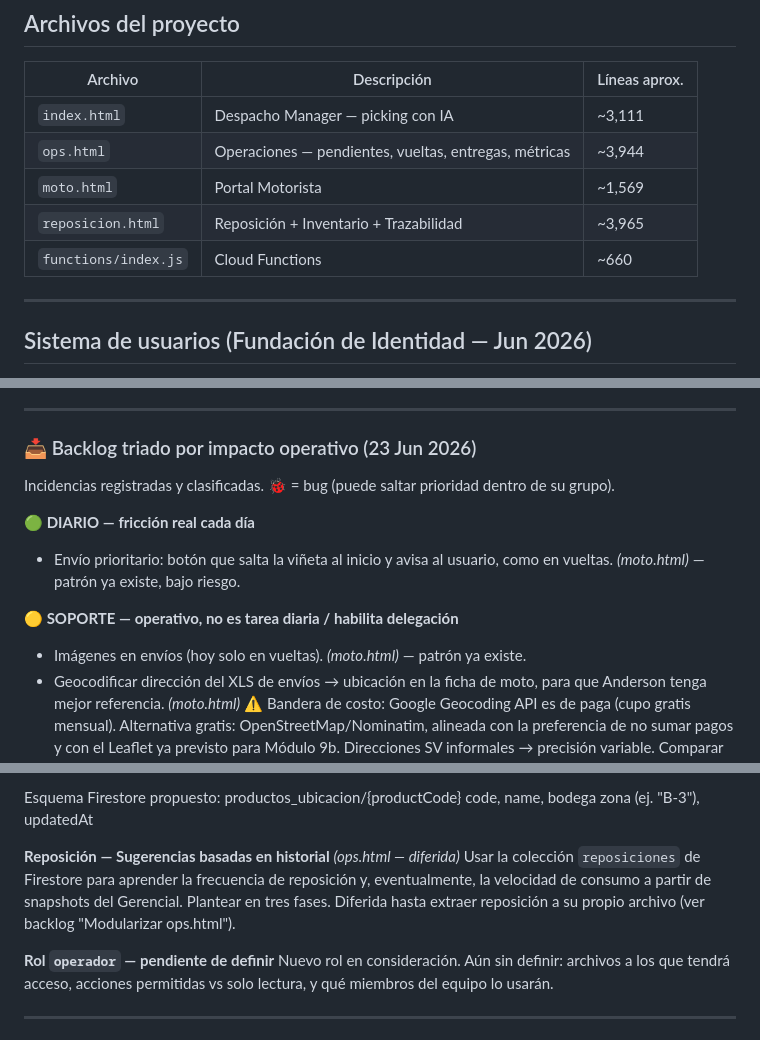
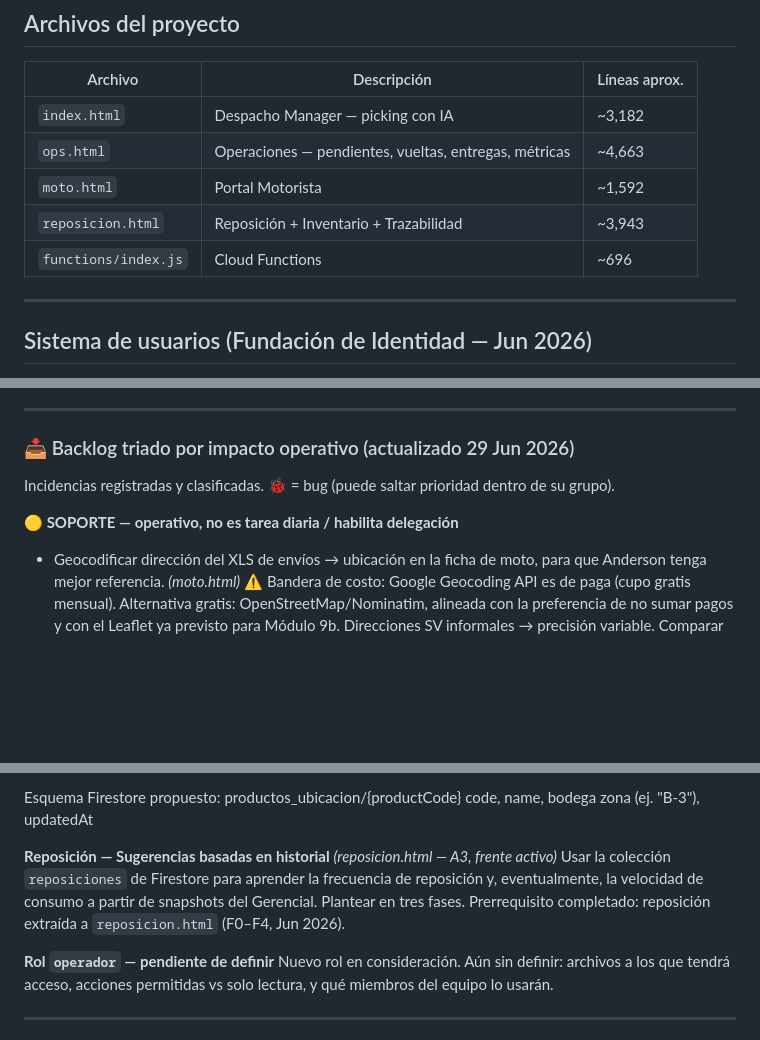
Before and after one commit to ffjiva/despacho-ordenes, a Markdown page: ROADMAP.md, 3 parts joined by grey strips. Drawn GitHub-style; blank space fills up the shorter version.

Commit message:
docs(roadmap): depuración 29 jun 2026
- Conteos de líneas actualizados (ops 3944→4663, index 3111→3182, etc.)
- Duplicado items 6 y 7 en línea de acción eliminado
- Backlog triado: "Envío prioritario" e "Imágenes en envíos" removidos (ya completados)
- Sección 🟢 DIARIO retirada (sin items pendientes)
- Módulo 2: nota de creación de cuentas actualizada → ops.html ficha colaborador
- "Sugerencias por historial": prerrequisito marcado completado, referencia a reposicion.html A3
- "Modularizar ops.html": línea actualizada a 4663 post-extracción

Co-Authored-By: Claude Sonnet 4.6 <noreply@anthropic.com>

```diff
--- a/ROADMAP.md
+++ b/ROADMAP.md
@@ -33,11 +33,11 @@
 
 | Archivo | Descripción | Líneas aprox. |
 |---|---|---|
-| `index.html` | Despacho Manager — picking con IA | ~3,111 |
-| `ops.html` | Operaciones — pendientes, vueltas, entregas, métricas | ~3,944 |
-| `moto.html` | Portal Motorista | ~1,569 |
-| `reposicion.html` | Reposición + Inventario + Trazabilidad | ~3,965 |
-| `functions/index.js` | Cloud Functions | ~660 |
+| `index.html` | Despacho Manager — picking con IA | ~3,182 |
+| `ops.html` | Operaciones — pendientes, vueltas, entregas, métricas | ~4,663 |
+| `moto.html` | Portal Motorista | ~1,592 |
+| `reposicion.html` | Reposición + Inventario + Trazabilidad | ~3,943 |
+| `functions/index.js` | Cloud Functions | ~696 |
 
 ---
 
@@ -655,17 +653,12 @@ inmediatos en cola — el próximo gran paso es modularizar ops.html (en chat nu
 
 ---
 
-### 📥 Backlog triado por impacto operativo (23 Jun 2026)
+### 📥 Backlog triado por impacto operativo (actualizado 29 Jun 2026)
 
 Incidencias registradas y clasificadas. 🐞 = bug (puede saltar prioridad
 dentro de su grupo).
 
-**🟢 DIARIO — fricción real cada día**
-- Envío prioritario: botón que salta la viñeta al inicio y avisa al usuario,
-  como en vueltas. *(moto.html)* — patrón ya existe, bajo riesgo.
-
 **🟡 SOPORTE — operativo, no es tarea diaria / habilita delegación**
-- Imágenes en envíos (hoy solo en vueltas). *(moto.html)* — patrón ya existe.
 - Geocodificar dirección del XLS de envíos → ubicación en la ficha de moto,
   para que Anderson tenga mejor referencia. *(moto.html)* ⚠️ Bandera de costo:
   Google Geocoding API es de paga (cupo gratis mensual). Alternativa gratis:
@@ -712,10 +705,10 @@ productos_ubicacion/{productCode}
 code, name, bodega
 zona (ej. "B-3"), updatedAt
 
-**Reposición — Sugerencias basadas en historial** *(ops.html — diferida)*
+**Reposición — Sugerencias basadas en historial** *(reposicion.html — A3, frente activo)*
 Usar la colección `reposiciones` de Firestore para aprender la frecuencia de reposición y,
 eventualmente, la velocidad de consumo a partir de snapshots del Gerencial. Plantear en tres
-fases. Diferida hasta extraer reposición a su propio archivo (ver backlog "Modularizar ops.html").
+fases. Prerrequisito completado: reposición extraída a `reposicion.html` (F0–F4, Jun 2026).
 
 **Rol `operador` — pendiente de definir**
 Nuevo rol en consideración. Aún sin definir: archivos a los que tendrá acceso, acciones permitidas vs solo lectura, y qué miembros del equipo lo usarán.
```
Also changed, not shown: other parts of ROADMAP.md (+3 -5 lines).
